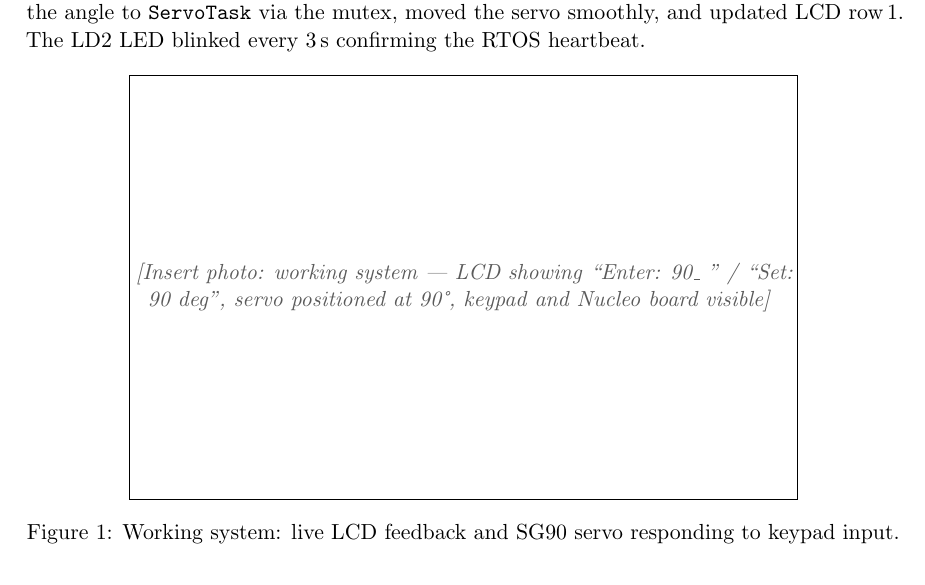
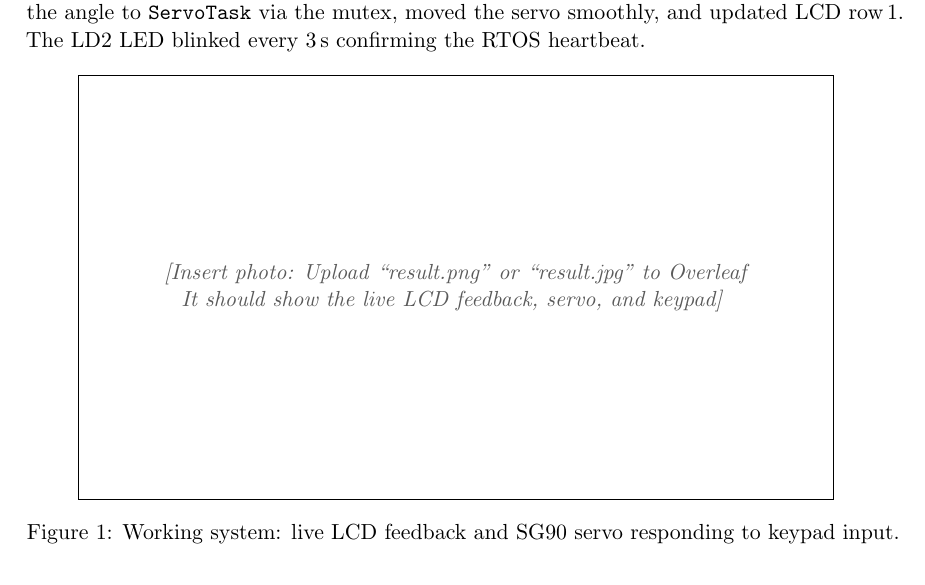
Before and after one commit to ESD2026Spring/Abba-and-Jeremiah, a LaTeX document (report/lab4_report.tex): part of page 4 of 6, cut so that both start at the same text. Compiled offline with pdfLaTeX.

Commit message:
docs(report): use IfFileExists macro to automatically render result image

```diff
--- a/report/lab4_report.tex
+++ b/report/lab4_report.tex
@@ -243,11 +243,21 @@ confirming the RTOS heartbeat.
 
 \begin{figure}[H]
   \centering
-  \fbox{\begin{minipage}{0.75\textwidth}\centering\vspace{3.2cm}
-    {\color{cmuGray}\itshape
-      [Insert photo: working system — LCD showing ``Enter: 90\_ '' / ``Set: 90 deg'',
-       servo positioned at 90°, keypad and Nucleo board visible]}
-  \vspace{3.2cm}\end{minipage}}
+  % Automatically loads "result.png" or "result.jpg" if uploaded to Overleaf,
+  % otherwise falls back to the placeholder box.
+  \IfFileExists{result.png}{
+    \includegraphics[width=0.85\textwidth]{result.png}
+  }{
+    \IfFileExists{result.jpg}{
+      \includegraphics[width=0.85\textwidth]{result.jpg}
+    }{
+      \fbox{\begin{minipage}{0.85\textwidth}\centering\vspace{3.2cm}
+        {\color{cmuGray}\itshape
+          [Insert photo: Upload ``result.png'' or ``result.jpg'' to Overleaf\\
+           It should show the live LCD feedback, servo, and keypad]}
+      \vspace{3.2cm}\end{minipage}}
+    }
+  }
   \caption{Working system: live LCD feedback and SG90 servo responding to keypad input.}
 \end{figure}
 
```
